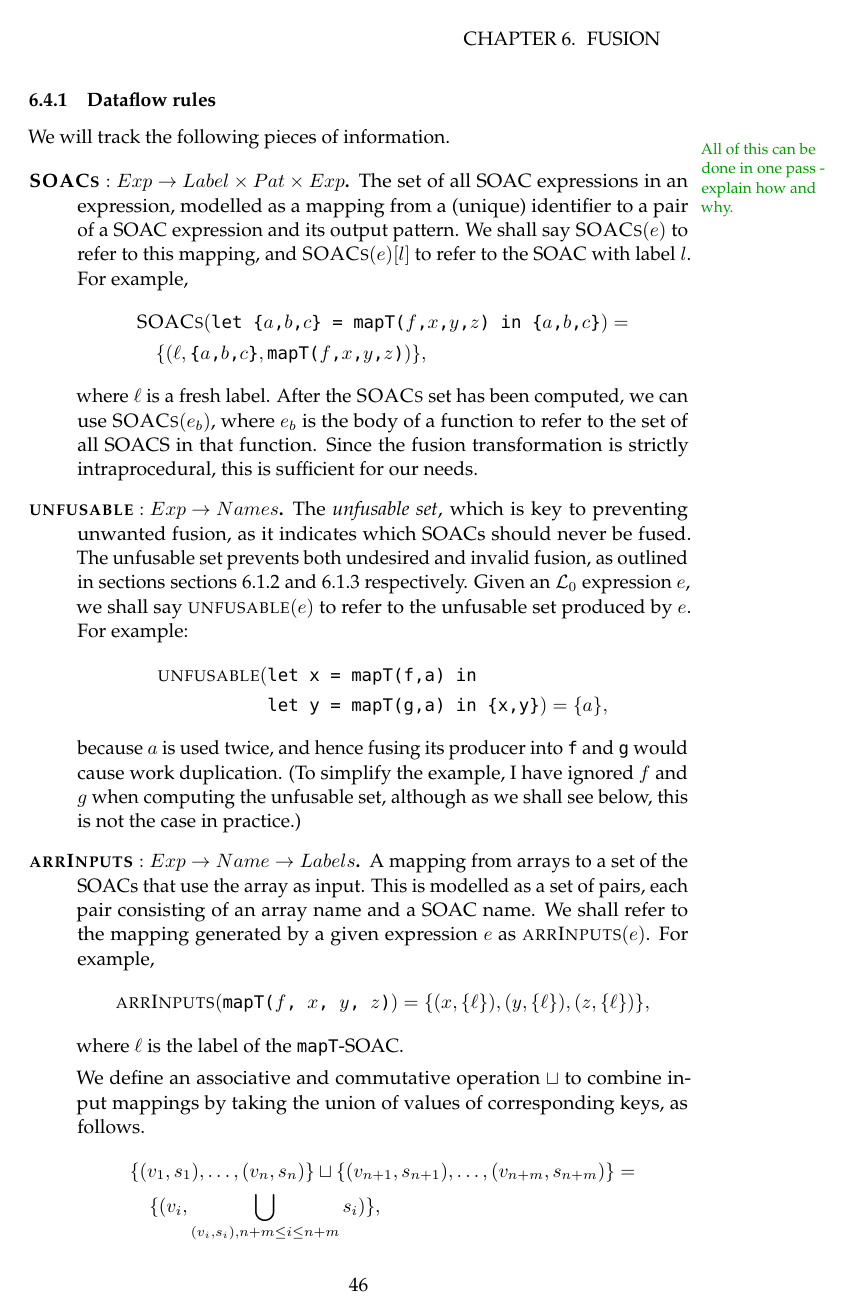
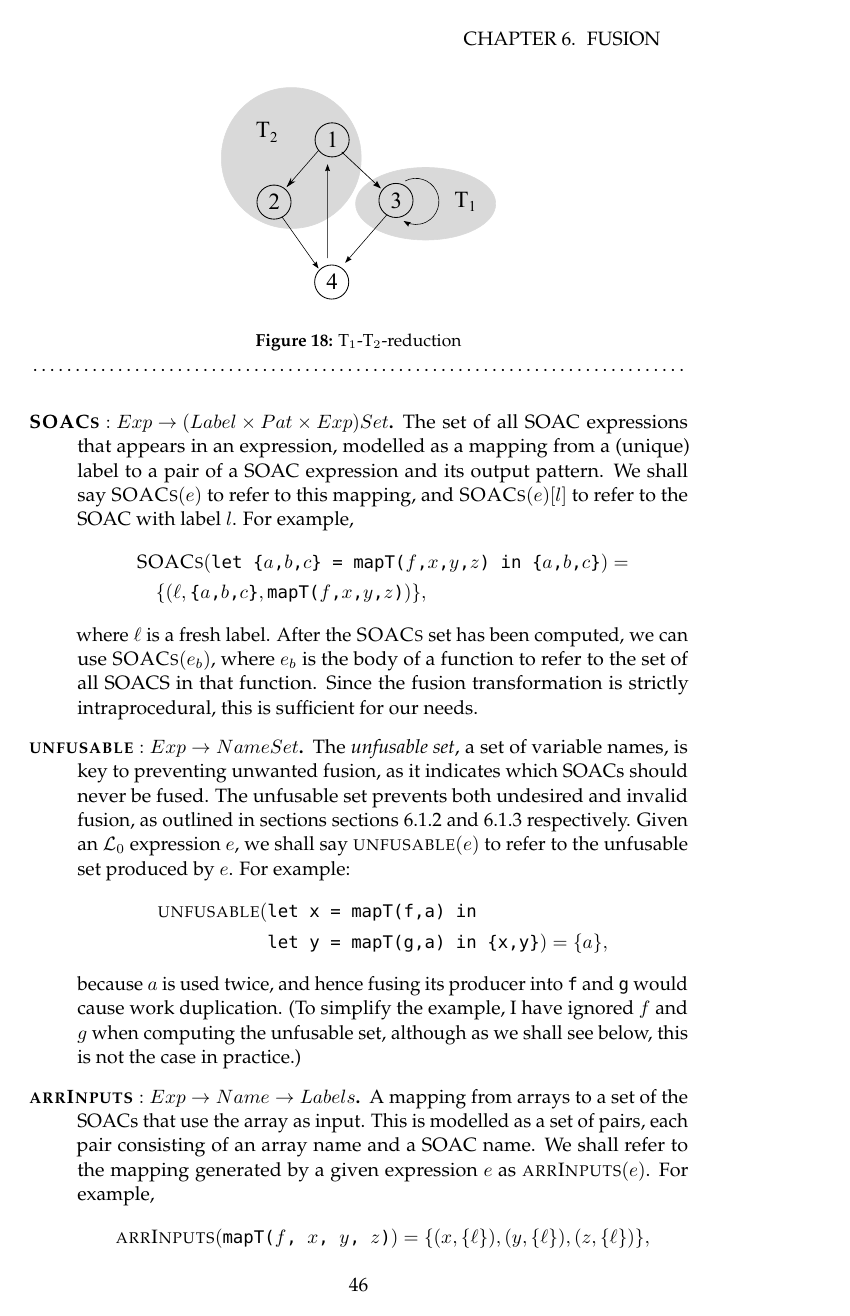
Before and after one commit to Athas/thesis, a LaTeX thesis (tex/thesis.tex, which reads tex/fusion.tex): page 49 of 69 before the commit and page 49 of 70 after it. Compiled offline with pdfLaTeX.

Commit message:
Last changes before typo-checking.

```diff
--- a/tex/fusion.tex
+++ b/tex/fusion.tex
@@ -800,11 +813,12 @@ We will track the following pieces of information.\fxnote{All of this
   can be done in one pass - explain how and why.}
 
 \begin{description}
-\item[$\soacs : Exp \rightarrow Label \times Pat \times Exp$.] The set
-  of all SOAC expressions in an expression, modelled as a mapping from
-  a (unique) identifier to a pair of a SOAC expression and its output
-  pattern.  We shall say $\soacs(e)$ to refer to this mapping, and
-  $\soacs(e)[l]$ to refer to the SOAC with label $l$.  For example,
+\item[$\soacs : Exp \rightarrow (Label \times Pat \times Exp) Set$.]
+  The set of all SOAC expressions that appears in an expression,
+  modelled as a mapping from a (unique) label to a pair of a SOAC
+  expression and its output pattern.  We shall say $\soacs(e)$ to
+  refer to this mapping, and $\soacs(e)[l]$ to refer to the SOAC with
+  label $l$.  For example,
   \begin{align*}
   & \soacs(\texttt{let \{$a$,$b$,$c$\} = mapT($f$,$x$,$y$,$z$) in \{$a$,$b$,$c$\}}) =\\
   & \quad \{ (\ell, \texttt{\{$a$,$b$,$c$\}},\texttt{mapT($f$,$x$,$y$,$z$)}) \},
@@ -815,13 +829,14 @@ We will track the following pieces of information.\fxnote{All of this
   the fusion transformation is strictly intraprocedural, this is
   sufficient for our needs.
 
-\item[$\unfusable : Exp \rightarrow Names$.] The \textit{unfusable
-    set}, which is key to preventing unwanted fusion, as it indicates
-  which SOACs should never be fused.  The unfusable set prevents both
-  undesired and invalid fusion, as outlined in sections
-  \cref{sec:whentofuse,sec:invalidfusion} respectively.  Given an
-  \LO{} expression $e$, we shall say $\unfusable(e)$ to refer to the
-  unfusable set produced by $e$.  For example:
+\item[$\unfusable : Exp \rightarrow Name Set$.] The \textit{unfusable
+    set}, a set of variable names, is key to preventing unwanted
+  fusion, as it indicates which SOACs should never be fused.  The
+  unfusable set prevents both undesired and invalid fusion, as
+  outlined in sections \cref{sec:whentofuse,sec:invalidfusion}
+  respectively.  Given an \LO{} expression $e$, we shall say
+  $\unfusable(e)$ to refer to the unfusable set produced by $e$.  For
+  example:
   \begin{align*}
   \unfusable(&\texttt{let x = mapT(f,a) in}\\
   &\texttt{let y = mapT(g,a) in \{x,y\}}) = \{a\},
@@ -842,11 +857,12 @@ We will track the following pieces of information.\fxnote{All of this
   where $\ell$ is the label of the \texttt{mapT}-SOAC.
 
   We define an associative and commutative operation $\sqcup$ to
-  combine input mappings by taking the union of values of
-  corresponding keys, as follows.
+  combine input mappings by taking the union of values (sets of
+  labels, $s$) of corresponding keys (variable names, $v$), as
+  follows.
   \begin{align*}
   &\{(v_{1},s_{1}),\ldots,(v_{n},s_{n})\} \sqcup \{(v_{n+1},s_{n+1}),\ldots,(v_{n+m},s_{n+m})\} =\\
-  &\quad \{(v_{i}, \bigcup_{(v_{i},s_{i}),n+m \leq i \leq n+m} s_{i})\},
+  &\quad \{(v_{i}, \bigcup_{(v_{i},s_{j}),0 \leq j \leq n+m} s_{j})\},
   \end{align*}
 
   Intuitively, $x \sqcup y$ is a mapping that contains the union of
```
Also changed, not shown: tex/fusion.tex (56 more changed lines).
